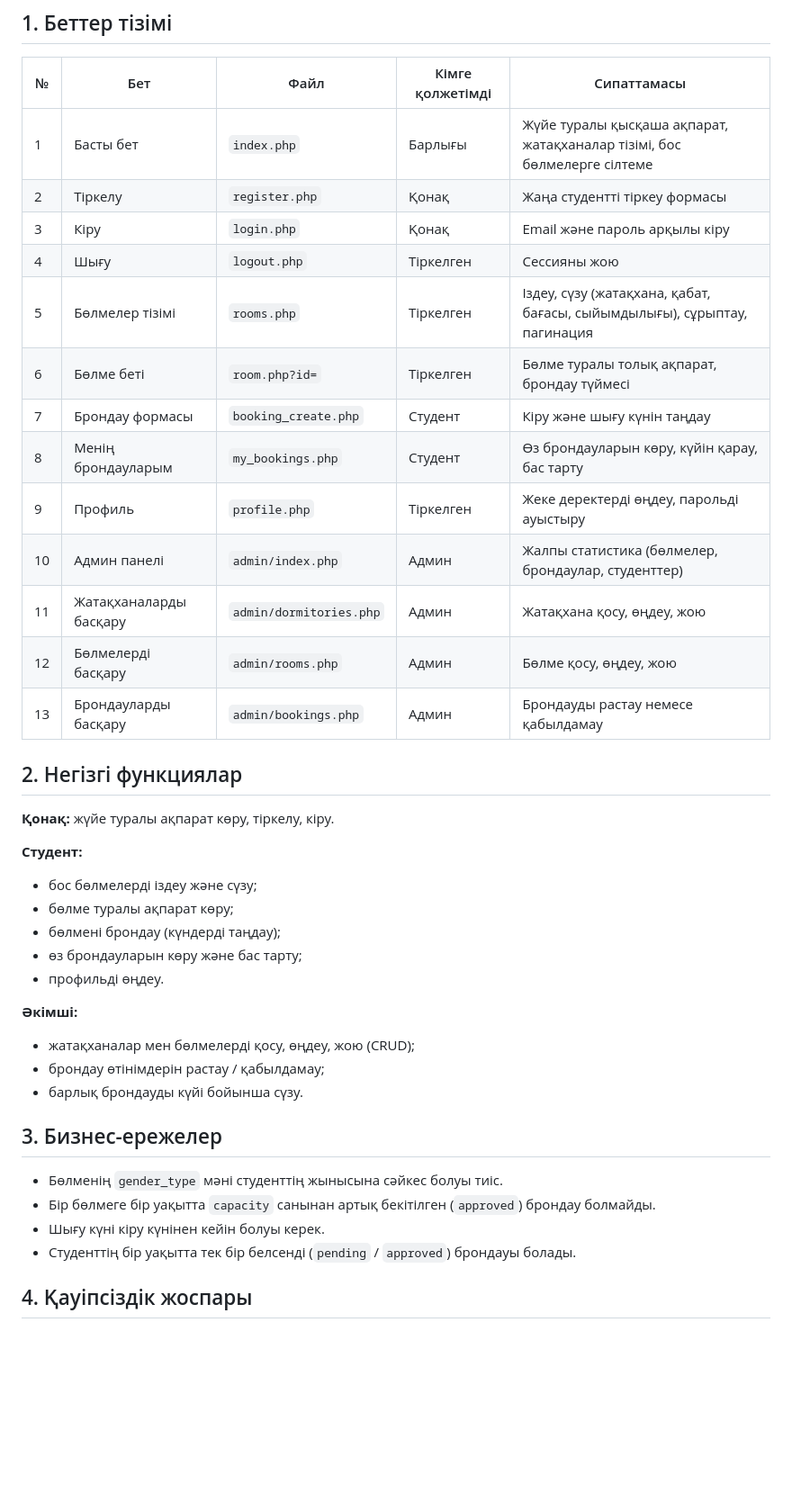
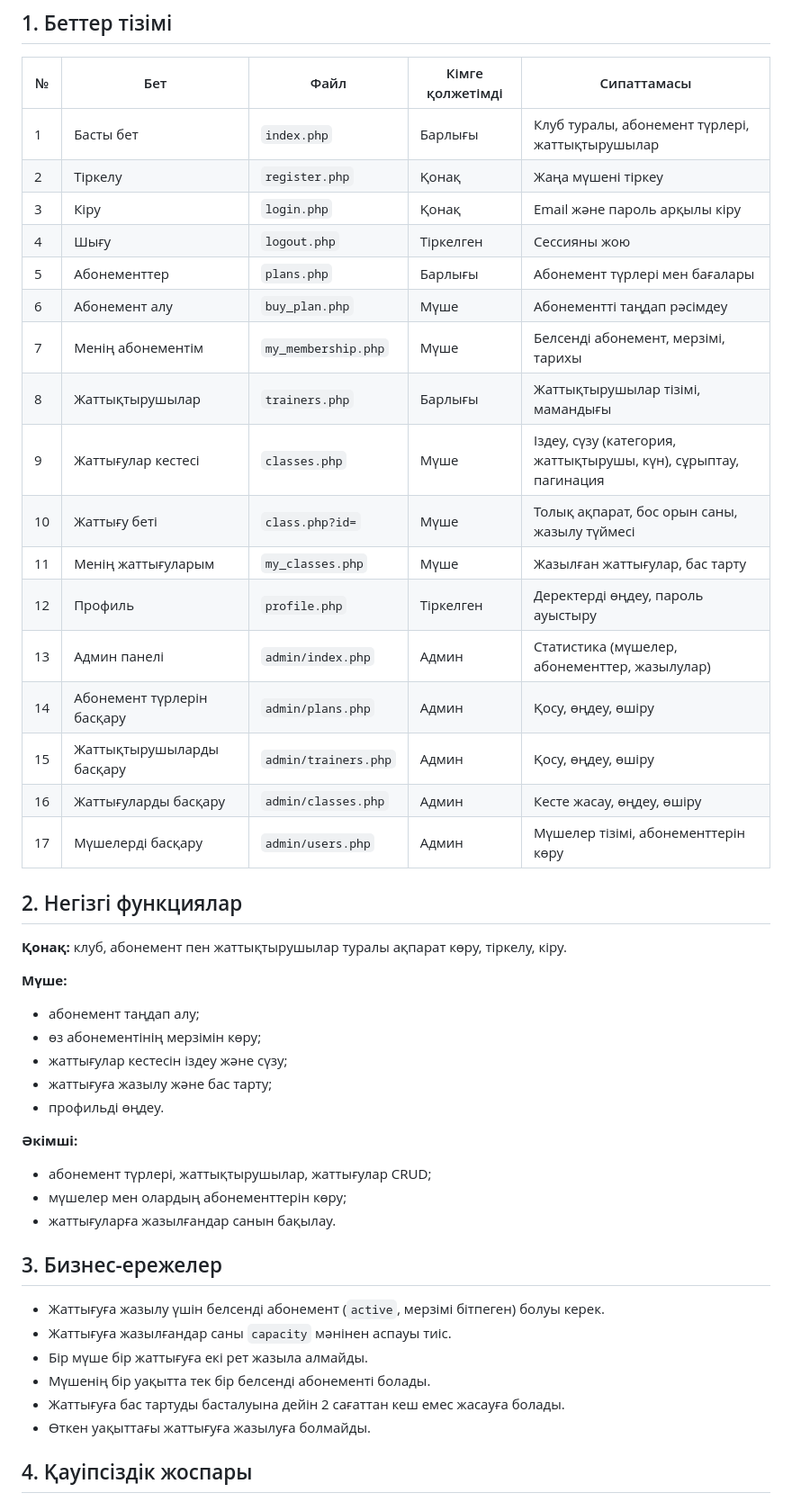
Before and after one commit to konysbaiayazhan/-, a Markdown page: docs/pages.md, the part around the change. Shown at 90% size. GitHub-like rendering; blank space fills up the shorter version.

Commit message:
Update pages and functions list in documentation

```diff
--- a/docs/pages.md
+++ b/docs/pages.md
@@ -4,42 +4,48 @@
 
 | № | Бет | Файл | Кімге қолжетімді | Сипаттамасы |
 |---|-----|------|------------------|-------------|
-| 1 | Басты бет | `index.php` | Барлығы | Жүйе туралы қысқаша ақпарат, жатақханалар тізімі, бос бөлмелерге сілтеме |
-| 2 | Тіркелу | `register.php` | Қонақ | Жаңа студентті тіркеу формасы |
+| 1 | Басты бет | `index.php` | Барлығы | Клуб туралы, абонемент түрлері, жаттықтырушылар |
+| 2 | Тіркелу | `register.php` | Қонақ | Жаңа мүшені тіркеу |
 | 3 | Кіру | `login.php` | Қонақ | Email және пароль арқылы кіру |
 | 4 | Шығу | `logout.php` | Тіркелген | Сессияны жою |
-| 5 | Бөлмелер тізімі | `rooms.php` | Тіркелген | Іздеу, сүзу (жатақхана, қабат, бағасы, сыйымдылығы), сұрыптау, пагинация |
-| 6 | Бөлме беті | `room.php?id=` | Тіркелген | Бөлме туралы толық ақпарат, брондау түймесі |
-| 7 | Брондау формасы | `booking_create.php` | Студент | Кіру және шығу күнін таңдау |
-| 8 | Менің брондауларым | `my_bookings.php` | Студент | Өз брондауларын көру, күйін қарау, бас тарту |
-| 9 | Профиль | `profile.php` | Тіркелген | Жеке деректерді өңдеу, парольді ауыстыру |
-| 10 | Админ панелі | `admin/index.php` | Админ | Жалпы статистика (бөлмелер, брондаулар, студенттер) |
-| 11 | Жатақханаларды басқару | `admin/dormitories.php` | Админ | Жатақхана қосу, өңдеу, жою |
-| 12 | Бөлмелерді басқару | `admin/rooms.php` | Админ | Бөлме қосу, өңдеу, жою |
-| 13 | Брондауларды басқару | `admin/bookings.php` | Админ | Брондауды растау немесе қабылдамау |
+| 5 | Абонементтер | `plans.php` | Барлығы | Абонемент түрлері мен бағалары |
+| 6 | Абонемент алу | `buy_plan.php` | Мүше | Абонементті таңдап рәсімдеу |
+| 7 | Менің абонементім | `my_membership.php` | Мүше | Белсенді абонемент, мерзімі, тарихы |
+| 8 | Жаттықтырушылар | `trainers.php` | Барлығы | Жаттықтырушылар тізімі, мамандығы |
+| 9 | Жаттығулар кестесі | `classes.php` | Мүше | Іздеу, сүзу (категория, жаттықтырушы, күн), сұрыптау, пагинация |
+| 10 | Жаттығу беті | `class.php?id=` | Мүше | Толық ақпарат, бос орын саны, жазылу түймесі |
+| 11 | Менің жаттығуларым | `my_classes.php` | Мүше | Жазылған жаттығулар, бас тарту |
+| 12 | Профиль | `profile.php` | Тіркелген | Деректерді өңдеу, пароль ауыстыру |
+| 13 | Админ панелі | `admin/index.php` | Админ | Статистика (мүшелер, абонементтер, жазылулар) |
+| 14 | Абонемент түрлерін басқару | `admin/plans.php` | Админ | Қосу, өңдеу, өшіру |
+| 15 | Жаттықтырушыларды басқару | `admin/trainers.php` | Админ | Қосу, өңдеу, өшіру |
+| 16 | Жаттығуларды басқару | `admin/classes.php` | Админ | Кесте жасау, өңдеу, өшіру |
+| 17 | Мүшелерді басқару | `admin/users.php` | Админ | Мүшелер тізімі, абонементтерін көру |
 
 ## 2. Негізгі функциялар
 
-**Қонақ:** жүйе туралы ақпарат көру, тіркелу, кіру.
+**Қонақ:** клуб, абонемент пен жаттықтырушылар туралы ақпарат көру, тіркелу, кіру.
 
-**Студент:**
-- бос бөлмелерді іздеу және сүзу;
-- бөлме туралы ақпарат көру;
-- бөлмені брондау (күндерді таңдау);
-- өз брондауларын көру және бас тарту;
+**Мүше:**
+- абонемент таңдап алу;
+- өз абонементінің мерзімін көру;
+- жаттығулар кестесін іздеу және сүзу;
+- жаттығуға жазылу және бас тарту;
 - профильді өңдеу.
 
 **Әкімші:**
-- жатақханалар мен бөлмелерді қосу, өңдеу, жою (CRUD);
-- брондау өтінімдерін растау / қабылдамау;
-- барлық брондауды күйі бойынша сүзу.
+- абонемент түрлері, жаттықтырушылар, жаттығулар CRUD;
+- мүшелер мен олардың абонементтерін көру;
+- жаттығуларға жазылғандар санын бақылау.
 
 ## 3. Бизнес-ережелер
 
-- Бөлменің `gender_type` мәні студенттің жынысына сәйкес болуы тиіс.
-- Бір бөлмеге бір уақытта `capacity` санынан артық бекітілген (`approved`) брондау болмайды.
-- Шығу күні кіру күнінен кейін болуы керек.
-- Студенттің бір уақытта тек бір белсенді (`pending` / `approved`) брондауы болады.
+- Жаттығуға жазылу үшін белсенді абонемент (`active`, мерзімі бітпеген) болуы керек.
+- Жаттығуға жазылғандар саны `capacity` мәнінен аспауы тиіс.
+- Бір мүше бір жаттығуға екі рет жазыла алмайды.
+- Мүшенің бір уақытта тек бір белсенді абонементі болады.
+- Жаттығуға бас тартуды басталуына дейін 2 сағаттан кеш емес жасауға болады.
+- Өткен уақыттағы жаттығуға жазылуға болмайды.
 
 ## 4. Қауіпсіздік жоспары
 
```
